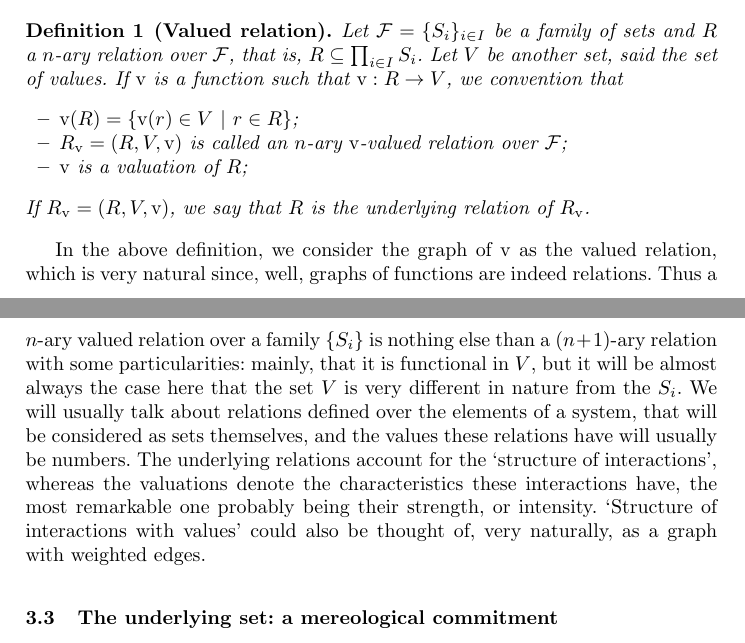
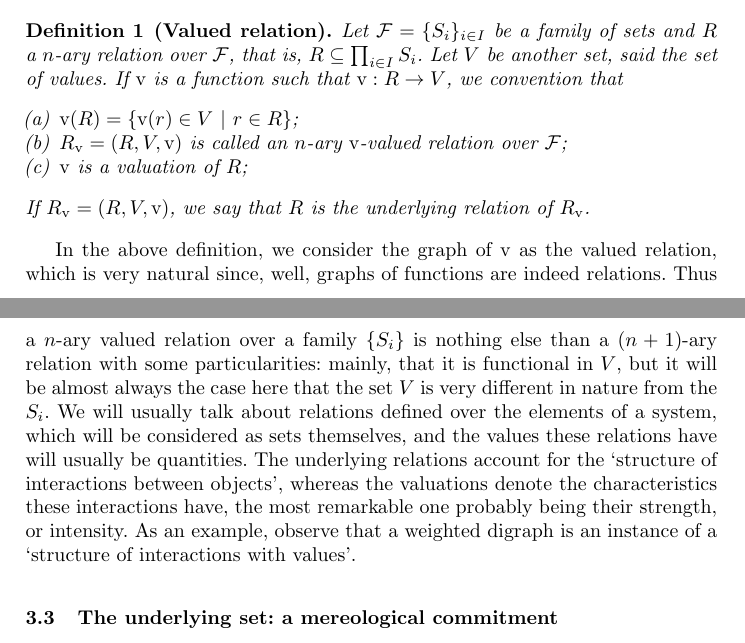
Before and after one commit to izzortsi/weird-science, a LaTeX thesis (general-systems-theory/nested-systems/main.tex, which reads general-systems-theory/nested-systems/sections/systems.tex): two parts of pages 6 and 7 of 20, joined at a grey line, cut so that both start at the same text. Compiled offline with pdfLaTeX.

Commit message:
Refactor valued relation definition to enhance clarity and structure

```diff
--- a/general-systems-theory/nested-systems/main.tex
+++ b/general-systems-theory/nested-systems/main.tex
@@ -10,7 +10,7 @@
 \usepackage{graphicx}
 \usepackage{amssymb}
 \usepackage{amsmath}
-%\usepackage{amsthm}
+\usepackage[shortlabels]{enumitem}
 \usepackage[strings]{underscore}
 \usepackage{mathtools}
 \usepackage{stmaryrd}
--- a/general-systems-theory/nested-systems/sections/systems.tex
+++ b/general-systems-theory/nested-systems/sections/systems.tex
@@ -17,15 +17,15 @@ With that considered, it seems natural to formalize such kind of relations much
 
 \begin{definition}[Valued relation] \label{def::valued_relation}
 Let $\mathcal{F} = \{S_i\}_{i\in I}$ be a family of sets and $R$ a $n$-ary relation over $\mathcal{F}$, that is, $R \subseteq \prod_{i \in I} S_i$. Let $V$ be another set, said the \textit{set of values}. If $\mathrm{v}$ is a function such that $\mathrm{v}: R \rightarrow V$, we convention that
-\begin{itemize}
+\begin{enumerate}[(a)]
 \item $\mathrm{v}(R) = \{\mathrm{v}(r) \in V\ |\ r \in R\}$;
 \item $R_\mathrm{v} = (R, V, \mathrm{v})$ is called an $n$-ary $\mathrm{v}$-valued relation over $\mathcal{F}$;
 \item $\mathrm{v}$ is a \textit{valuation} of $R$;
-\end{itemize}
+\end{enumerate}
 If $R_\mathrm{v} = (R, V, \mathrm{v})$, we say that $R$ is the \textit{underlying relation} of $R_\mathrm{v}$.
 \end{definition}
 
-In the above definition, we consider the graph of $\mathrm{v}$ as the valued relation, which is very natural since, well, graphs of functions are indeed relations. Thus a $n$-ary valued relation over a family $\{S_i\}$ is nothing else than a $(n+1)$-ary relation with some particularities: mainly, that it is functional in $V$, but it will be almost always the case here that the set $V$ is very different in nature from the $S_i$. We will usually talk about relations defined over the elements of a system, that will be considered as sets themselves, and the values these relations have will usually be numbers. The underlying relations account for the `structure of interactions', whereas the valuations denote the characteristics these interactions have, the most remarkable one probably being their strength, or intensity. `Structure of interactions with values' could also be thought of, very naturally, as a graph with weighted edges.
+In the above definition, we consider the graph of $\mathrm{v}$ as the valued relation, which is very natural since, well, graphs of functions are indeed relations. Thus a $n$-ary valued relation over a family $\{S_i\}$ is nothing else than a $(n+1)$-ary relation with some particularities: mainly, that it is functional in $V$, but it will be almost always the case here that the set $V$ is very different in nature from the $S_i$. We will usually talk about relations defined over the elements of a system, which will be considered as sets themselves, and the values these relations have will usually be quantities. The underlying relations account for the `structure of interactions between objects', whereas the valuations denote the characteristics these interactions have, the most remarkable one probably being their strength, or intensity. As an example, observe that a weighted digraph is an instance of a `structure of interactions with values'.
 
 \subsection{The underlying set: a mereological commitment}
 
```
